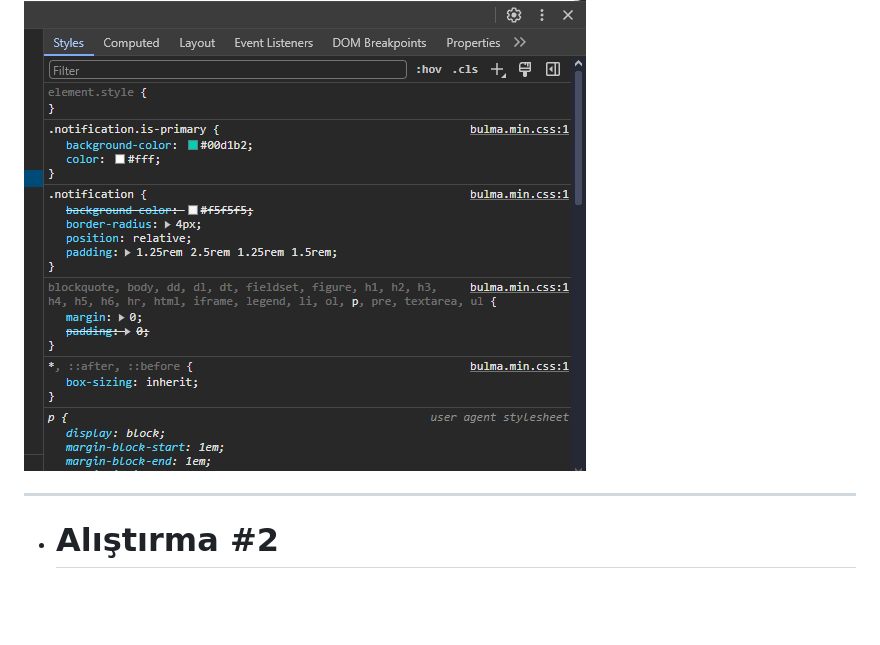
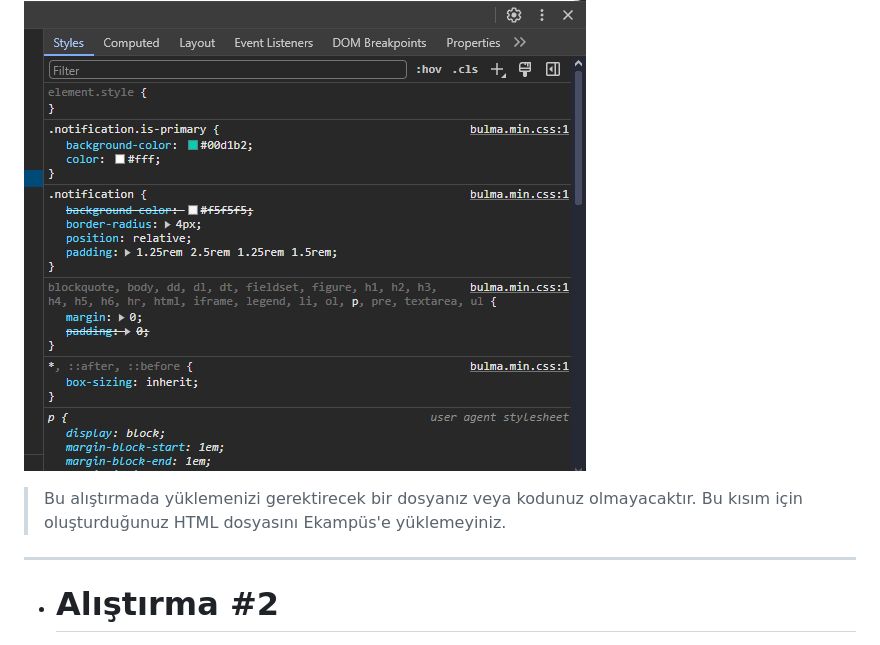
Before and after one commit to mof-selvi/web-tabanli-programlama, a Markdown page: lab03/README.md, the part around the change. Drawn GitHub-style; blank space fills up the shorter version.

```diff
--- a/lab03/README.md
+++ b/lab03/README.md
@@ -373,6 +373,7 @@ stilim.css dosyasının içeriği:
 
 ![HTML Öge Stilleri](html-item-styles.png)
 
+> Bu alıştırmada yüklemenizi gerektirecek bir dosyanız veya kodunuz olmayacaktır. Bu kısım için oluşturduğunuz HTML dosyasını Ekampüs'e yüklemeyiniz.
 
 
 ---
```
